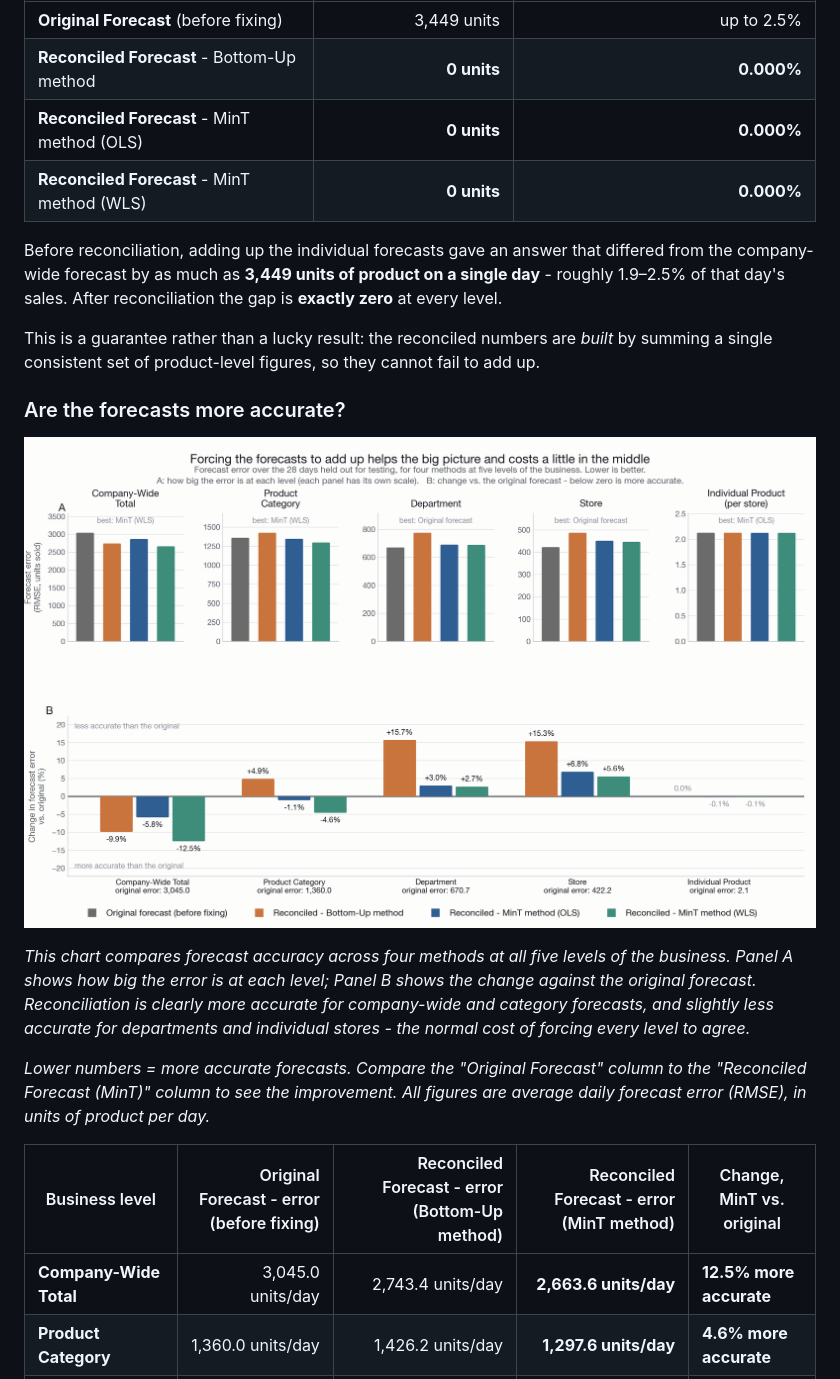
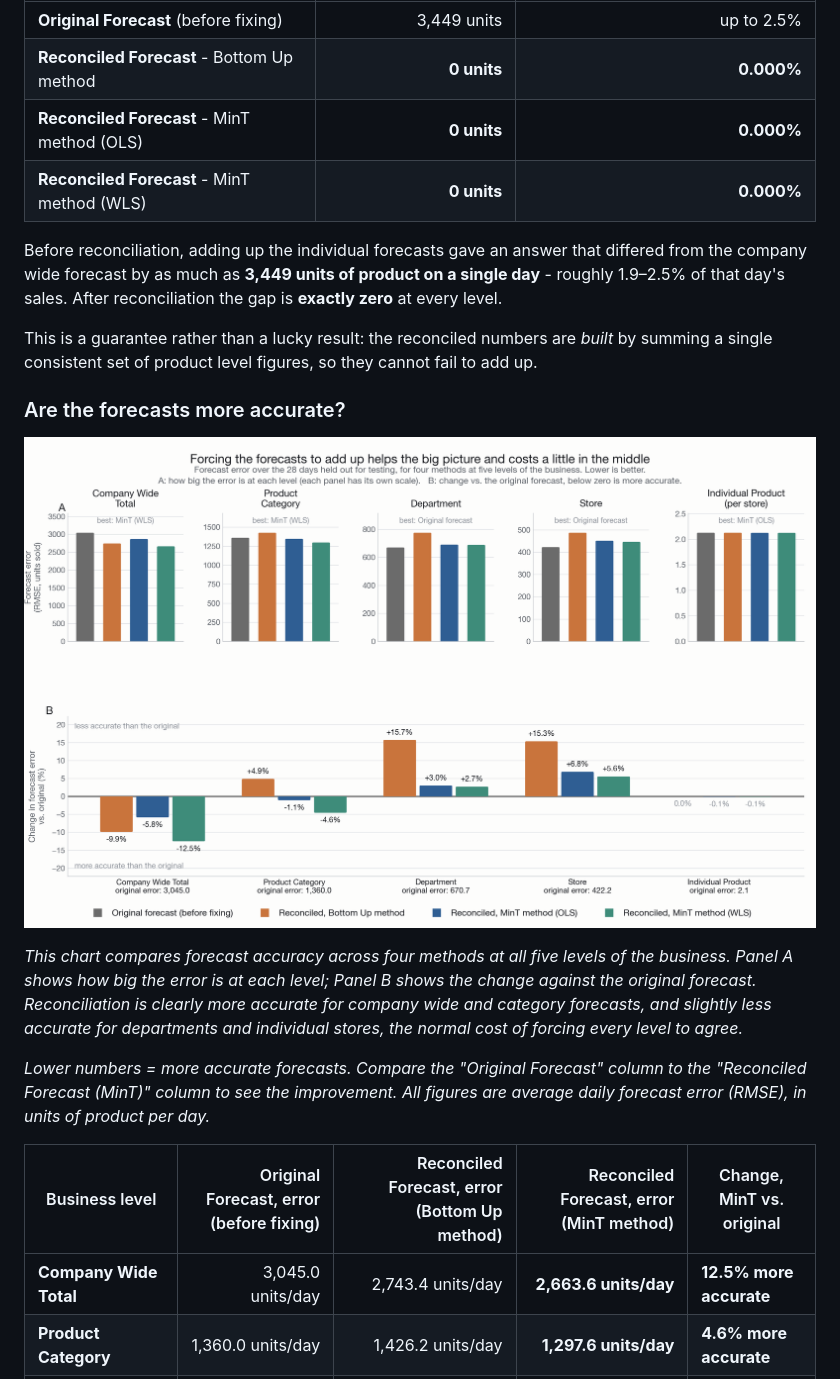
Before and after one commit to vishesh-ranka/scm-forecasting-project, a Markdown page: README.md, the part around one of its changes. Rendered like a GitHub page; pictures changed too: results/rmse_comparison.png.

```diff
--- a/README.md
+++ b/README.md
@@ -91,24 +91,24 @@ The final **28 days** of history are hidden from the models and kept aside to te
 |---|---:|---:|
 | **Original Forecast** (before fixing) | 3,449 units | up to 2.5% |
-| **Reconciled Forecast** - Bottom-Up method | **0 units** | **0.000%** |
+| **Reconciled Forecast** - Bottom Up method | **0 units** | **0.000%** |
 | **Reconciled Forecast** - MinT method (OLS) | **0 units** | **0.000%** |
 | **Reconciled Forecast** - MinT method (WLS) | **0 units** | **0.000%** |
 
-Before reconciliation, adding up the individual forecasts gave an answer that differed from the company-wide forecast by as much as **3,449 units of product on a single day** - roughly 1.9–2.5% of that day's sales. After reconciliation the gap is **exactly zero** at every level.
+Before reconciliation, adding up the individual forecasts gave an answer that differed from the company wide forecast by as much as **3,449 units of product on a single day** - roughly 1.9–2.5% of that day's sales. After reconciliation the gap is **exactly zero** at every level.
 
-This is a guarantee rather than a lucky result: the reconciled numbers are *built* by summing a single consistent set of product-level figures, so they cannot fail to add up.
+This is a guarantee rather than a lucky result: the reconciled numbers are *built* by summing a single consistent set of product level figures, so they cannot fail to add up.
 
 ### Are the forecasts more accurate?
 
 ![Forecast error by method and business level](results/rmse_comparison.png)
 
-*This chart compares forecast accuracy across four methods at all five levels of the business. Panel A shows how big the error is at each level; Panel B shows the change against the original forecast. Reconciliation is clearly more accurate for company-wide and category forecasts, and slightly less accurate for departments and individual stores - the normal cost of forcing every level to agree.*
+*This chart compares forecast accuracy across four methods at all five levels of the business. Panel A shows how big the error is at each level; Panel B shows the change against the original forecast. Reconciliation is clearly more accurate for company wide and category forecasts, and slightly less accurate for departments and individual stores, the normal cost of forcing every level to agree.*
 
 *Lower numbers = more accurate forecasts. Compare the "Original Forecast" column to the "Reconciled Forecast (MinT)" column to see the improvement. All figures are average daily forecast error (RMSE), in units of product per day.*
 
-| Business level | Original Forecast - error (before fixing) | Reconciled Forecast - error (Bottom-Up method) | Reconciled Forecast - error (MinT method) | Change, MinT vs. original |
+| Business level | Original Forecast, error (before fixing) | Reconciled Forecast, error (Bottom Up method) | Reconciled Forecast, error (MinT method) | Change, MinT vs. original |
 |---|---:|---:|---:|---|
-| **Company-Wide Total** | 3,045.0 units/day | 2,743.4 units/day | **2,663.6 units/day** | **12.5% more accurate** |
+| **Company Wide Total** | 3,045.0 units/day | 2,743.4 units/day | **2,663.6 units/day** | **12.5% more accurate** |
 | **Product Category** | 1,360.0 units/day | 1,426.2 units/day | **1,297.6 units/day** | **4.6% more accurate** |
 | **Department** | **670.7 units/day** | 776.2 units/day | 688.8 units/day | 2.7% less accurate |
 | **Store** | **422.2 units/day** | 487.0 units/day | 445.7 units/day | 5.6% less accurate |
```
Also changed, not shown: other parts of README.md (+26 -26 lines), results/total_level_forecast.png, 4 other files.
